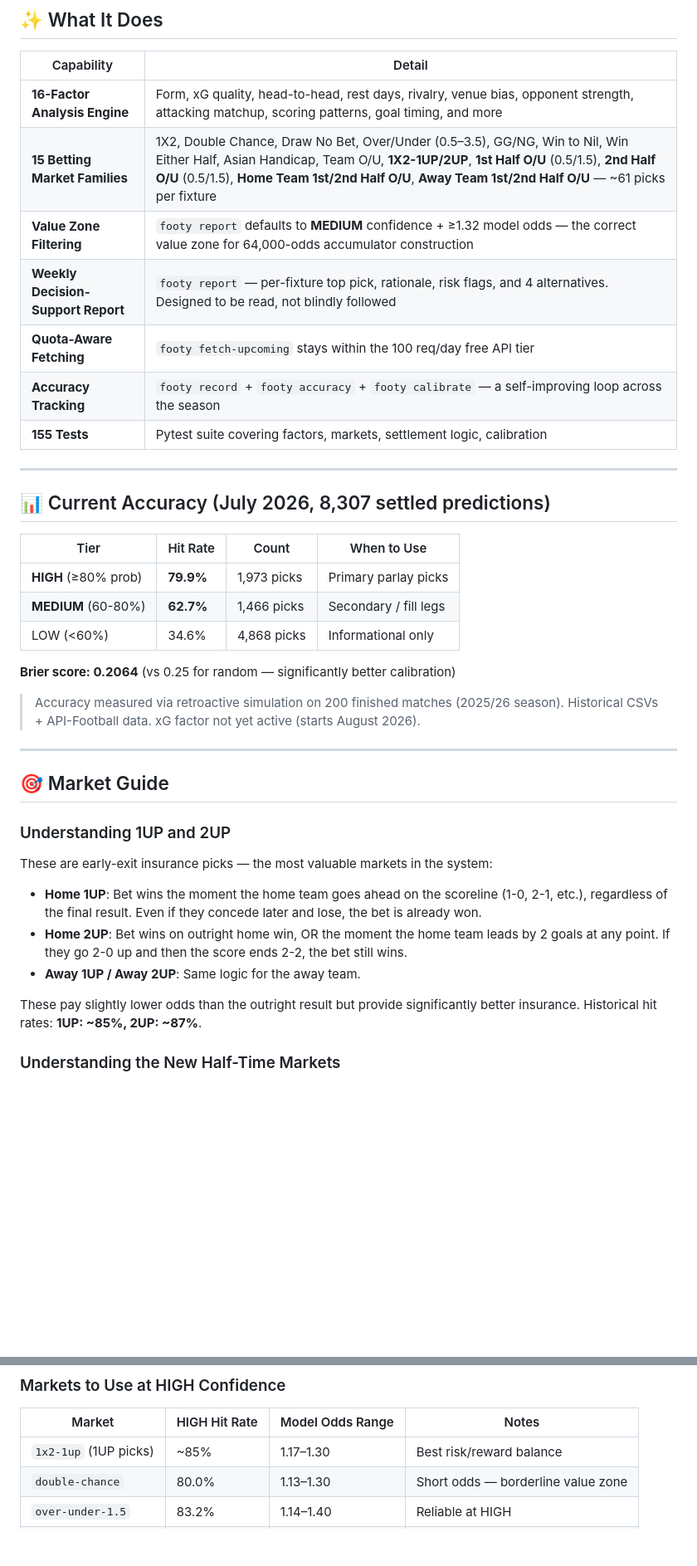
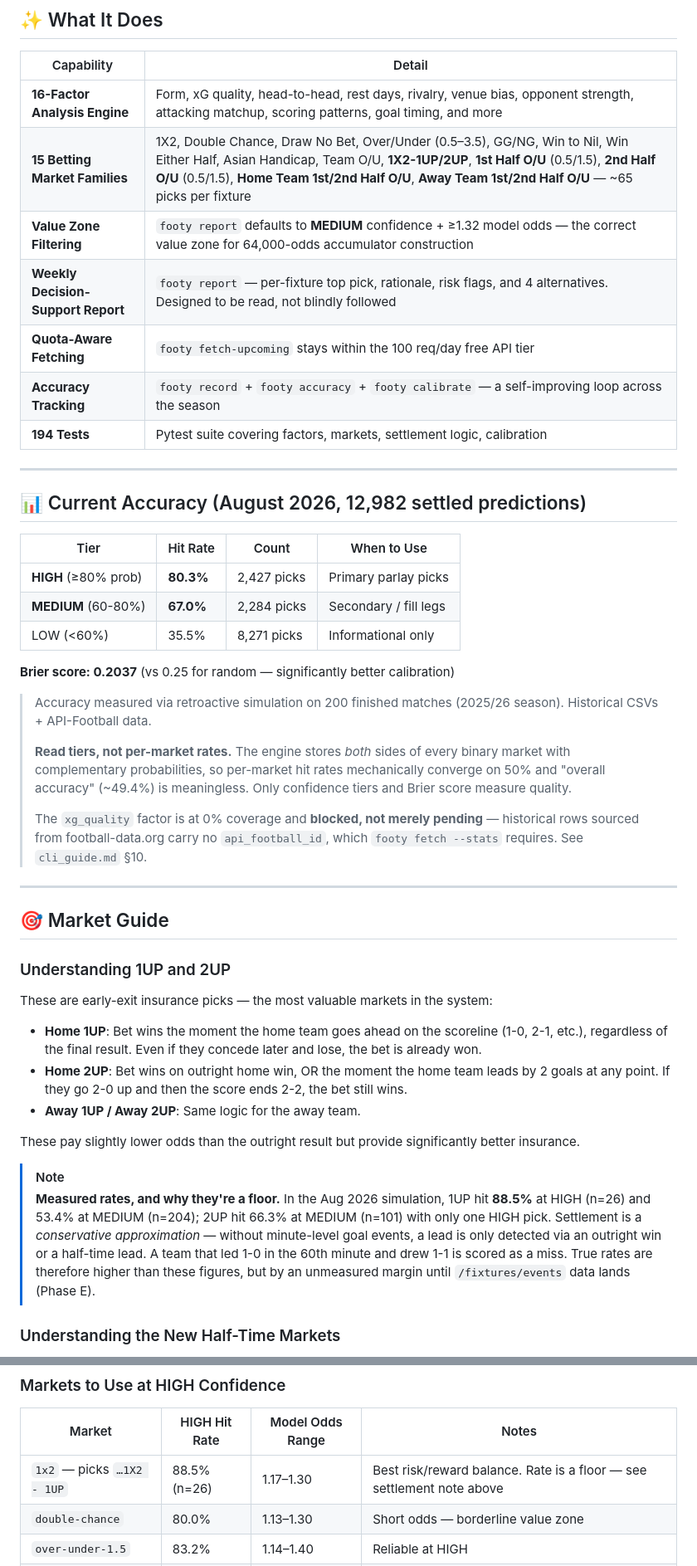
Before and after one commit to islajr/footy-predict, a Markdown page: README.md, 2 parts joined by grey strips. Shown at 83% size. Rendered like a GitHub page; blank space fills up the shorter version.

```diff
--- a/README.md
+++ b/README.md
@@ -13,26 +13,30 @@ Runs entirely on your laptop with SQLite. No hosting required.
 | Capability | Detail |
 |---|---|
 | **16-Factor Analysis Engine** | Form, xG quality, head-to-head, rest days, rivalry, venue bias, opponent strength, attacking matchup, scoring patterns, goal timing, and more |
-| **15 Betting Market Families** | 1X2, Double Chance, Draw No Bet, Over/Under (0.5–3.5), GG/NG, Win to Nil, Win Either Half, Asian Handicap, Team O/U, **1X2-1UP/2UP**, **1st Half O/U** (0.5/1.5), **2nd Half O/U** (0.5/1.5), **Home Team 1st/2nd Half O/U**, **Away Team 1st/2nd Half O/U** — ~61 picks per fixture |
+| **15 Betting Market Families** | 1X2, Double Chance, Draw No Bet, Over/Under (0.5–3.5), GG/NG, Win to Nil, Win Either Half, Asian Handicap, Team O/U, **1X2-1UP/2UP**, **1st Half O/U** (0.5/1.5), **2nd Half O/U** (0.5/1.5), **Home Team 1st/2nd Half O/U**, **Away Team 1st/2nd Half O/U** — ~65 picks per fixture |
 | **Value Zone Filtering** | `footy report` defaults to **MEDIUM** confidence + ≥1.32 model odds — the correct value zone for 64,000-odds accumulator construction |
 | **Weekly Decision-Support Report** | `footy report` — per-fixture top pick, rationale, risk flags, and 4 alternatives. Designed to be read, not blindly followed |
 | **Quota-Aware Fetching** | `footy fetch-upcoming` stays within the 100 req/day free API tier |
 | **Accuracy Tracking** | `footy record` + `footy accuracy` + `footy calibrate` — a self-improving loop across the season |
-| **155 Tests** | Pytest suite covering factors, markets, settlement logic, calibration |
+| **194 Tests** | Pytest suite covering factors, markets, settlement logic, calibration |
 
 ---
 
-## 📊 Current Accuracy (July 2026, 8,307 settled predictions)
+## 📊 Current Accuracy (August 2026, 12,982 settled predictions)
 
 | Tier | Hit Rate | Count | When to Use |
 |---|---|---|---|
-| **HIGH** (≥80% prob) | **79.9%** | 1,973 picks | Primary parlay picks |
-| **MEDIUM** (60-80%) | **62.7%** | 1,466 picks | Secondary / fill legs |
-| LOW (<60%) | 34.6% | 4,868 picks | Informational only |
+| **HIGH** (≥80% prob) | **80.3%** | 2,427 picks | Primary parlay picks |
+| **MEDIUM** (60-80%) | **67.0%** | 2,284 picks | Secondary / fill legs |
+| LOW (<60%) | 35.5% | 8,271 picks | Informational only |
 
-**Brier score: 0.2064** (vs 0.25 for random — significantly better calibration)
+**Brier score: 0.2037** (vs 0.25 for random — significantly better calibration)
 
-> Accuracy measured via retroactive simulation on 200 finished matches (2025/26 season). Historical CSVs + API-Football data. xG factor not yet active (starts August 2026).
+> Accuracy measured via retroactive simulation on 200 finished matches (2025/26 season). Historical CSVs + API-Football data.
+>
+> **Read tiers, not per-market rates.** The engine stores *both* sides of every binary market with complementary probabilities, so per-market hit rates mechanically converge on 50% and "overall accuracy" (~49.4%) is meaningless. Only confidence tiers and Brier score measure quality.
+>
+> The `xg_quality` factor is at 0% coverage and **blocked, not merely pending** — historical rows sourced from football-data.org carry no `api_football_id`, which `footy fetch --stats` requires. See `cli_guide.md` §10.
 
 ---
 
@@ -46,7 +50,10 @@ These are early-exit insurance picks — the most valuable markets in the system
 - **Home 2UP**: Bet wins on outright home win, OR the moment the home team leads by 2 goals at any point. If they go 2-0 up and then the score ends 2-2, the bet still wins.
 - **Away 1UP / Away 2UP**: Same logic for the away team.
 
-These pay slightly lower odds than the outright result but provide significantly better insurance. Historical hit rates: **1UP: ~85%, 2UP: ~87%**.
+These pay slightly lower odds than the outright result but provide significantly better insurance.
+
+> [!NOTE]
+> **Measured rates, and why they're a floor.** In the Aug 2026 simulation, 1UP hit **88.5%** at HIGH (n=26) and 53.4% at MEDIUM (n=204); 2UP hit 66.3% at MEDIUM (n=101) with only one HIGH pick. Settlement is a *conservative approximation* — without minute-level goal events, a lead is only detected via an outright win or a half-time lead. A team that led 1-0 in the 60th minute and drew 1-1 is scored as a miss. True rates are therefore higher than these figures, but by an unmeasured margin until `/fixtures/events` data lands (Phase E).
 
 ### Understanding the New Half-Time Markets
 
@@ -70,7 +77,7 @@ Added July 2026 — these derive from the `goal_timing` factor's per-team H1/H2
 
 | Market | HIGH Hit Rate | Model Odds Range | Notes |
 |---|---|---|---|
-| `1x2-1up` (1UP picks) | ~85% | 1.17–1.30 | Best risk/reward balance |
+| `1x2` — picks `…1X2 - 1UP` | 88.5% (n=26) | 1.17–1.30 | Best risk/reward balance. Rate is a floor — see settlement note above |
 | `double-chance` | 80.0% | 1.13–1.30 | Short odds — borderline value zone |
 | `over-under-1.5` | 83.2% | 1.14–1.40 | Reliable at HIGH |
 | `away-under-2.5` | 85.9% | 1.08–1.25 | Very reliable |
```
Also changed, not shown: other parts of README.md (+10 -7 lines).
